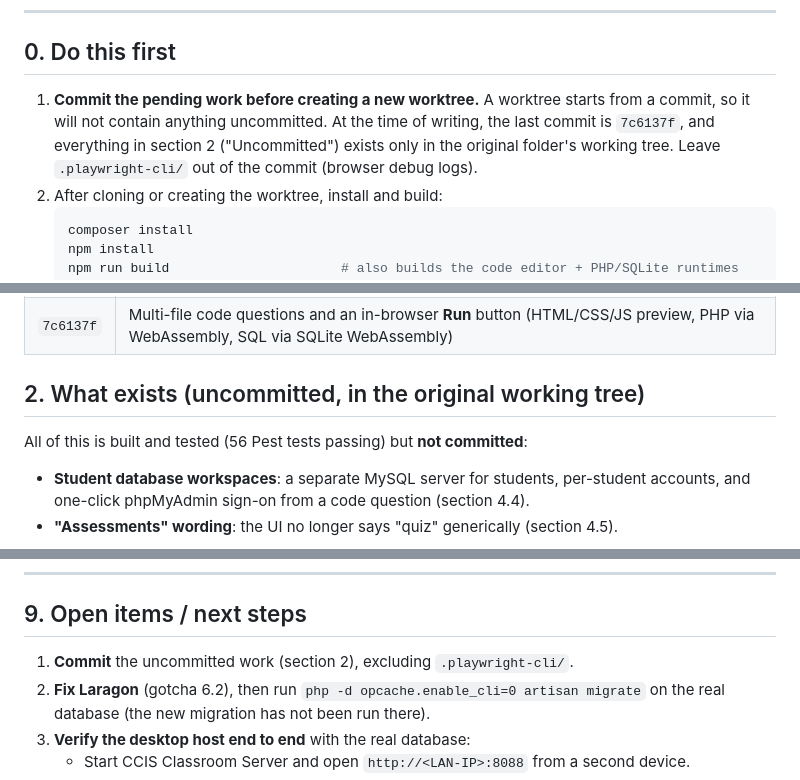
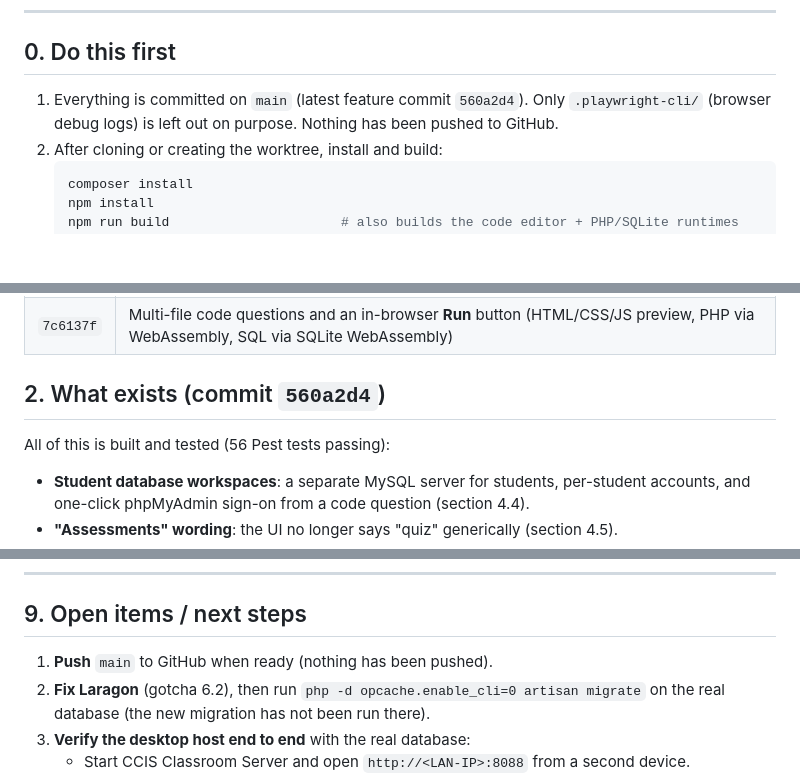
Before and after one commit to John09278606492/ccis-faculty-evaluation, a Markdown page: docs/HANDOVER.md, 3 parts joined by grey strips. GitHub-like rendering; blank space fills up the shorter version.

Commit message:
Update handover for committed state
Co-Authored-By: Claude Opus 5.5 <noreply@anthropic.com>

````diff
--- a/docs/HANDOVER.md
+++ b/docs/HANDOVER.md
@@ -12,10 +12,8 @@ or the internet at exam time.
 
 ## 0. Do this first
 
-1. **Commit the pending work before creating a new worktree.** A worktree starts from a commit, so it
-   will not contain anything uncommitted. At the time of writing, the last commit is `7c6137f`, and
-   everything in section 2 ("Uncommitted") exists only in the original folder's working tree.
-   Leave `.playwright-cli/` out of the commit (browser debug logs).
+1. Everything is committed on `main` (latest feature commit `560a2d4`). Only `.playwright-cli/`
+   (browser debug logs) is left out on purpose. Nothing has been pushed to GitHub.
 2. After cloning or creating the worktree, install and build:
    ```bash
    composer install
@@ -35,9 +33,9 @@ or the internet at exam time.
 | `734bfe6` | Code-editor question type (first version), live classroom updates over Laravel Reverb, desktop host app, class-record auto-sync, quiz assignments |
 | `7c6137f` | Multi-file code questions and an in-browser **Run** button (HTML/CSS/JS preview, PHP via WebAssembly, SQL via SQLite WebAssembly) |
 
-## 2. What exists (uncommitted, in the original working tree)
+## 2. What exists (commit `560a2d4`)
 
-All of this is built and tested (56 Pest tests passing) but **not committed**:
+All of this is built and tested (56 Pest tests passing):
 
 - **Student database workspaces**: a separate MySQL server for students, per-student accounts, and
   one-click phpMyAdmin sign-on from a code question (section 4.4).
@@ -357,7 +355,7 @@ hosts keep separate sessions. The demo server is single-threaded, so it is slow
 
 ## 9. Open items / next steps
 
-1. **Commit** the uncommitted work (section 2), excluding `.playwright-cli/`.
+1. **Push** `main` to GitHub when ready (nothing has been pushed).
 2. **Fix Laragon** (gotcha 6.2), then run `php -d opcache.enable_cli=0 artisan migrate` on the real
    database (the new migration has not been run there).
 3. **Verify the desktop host end to end** with the real database:
````
